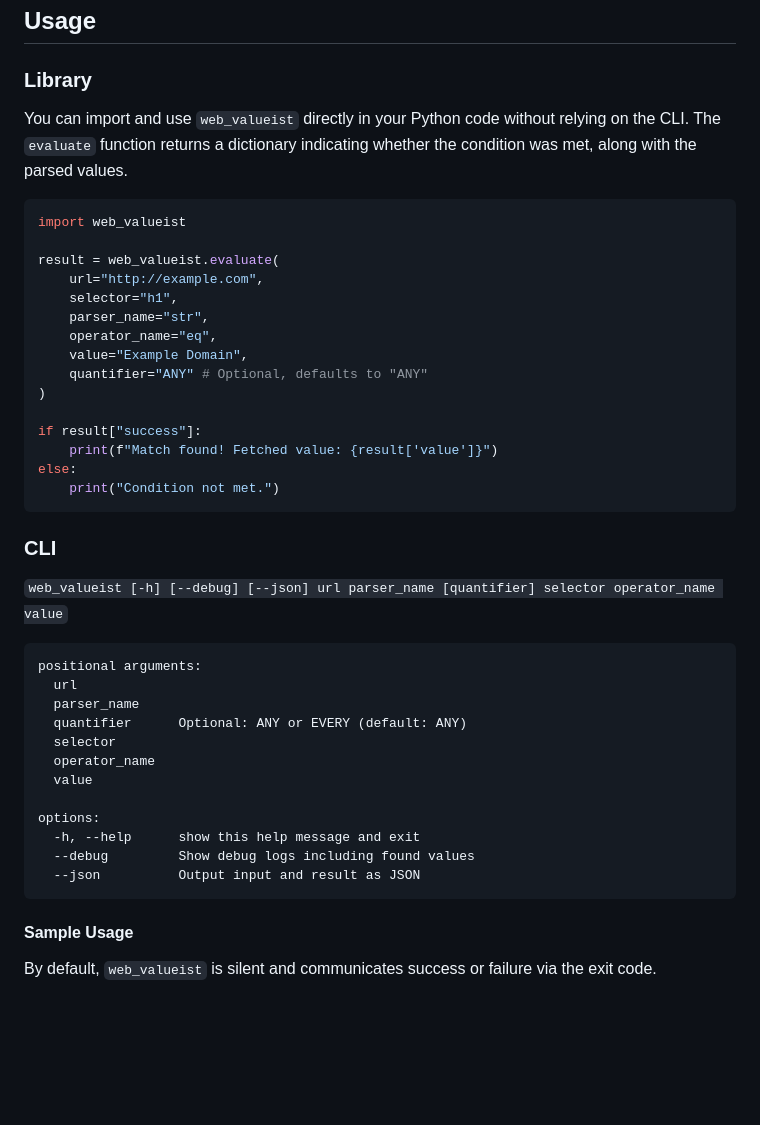
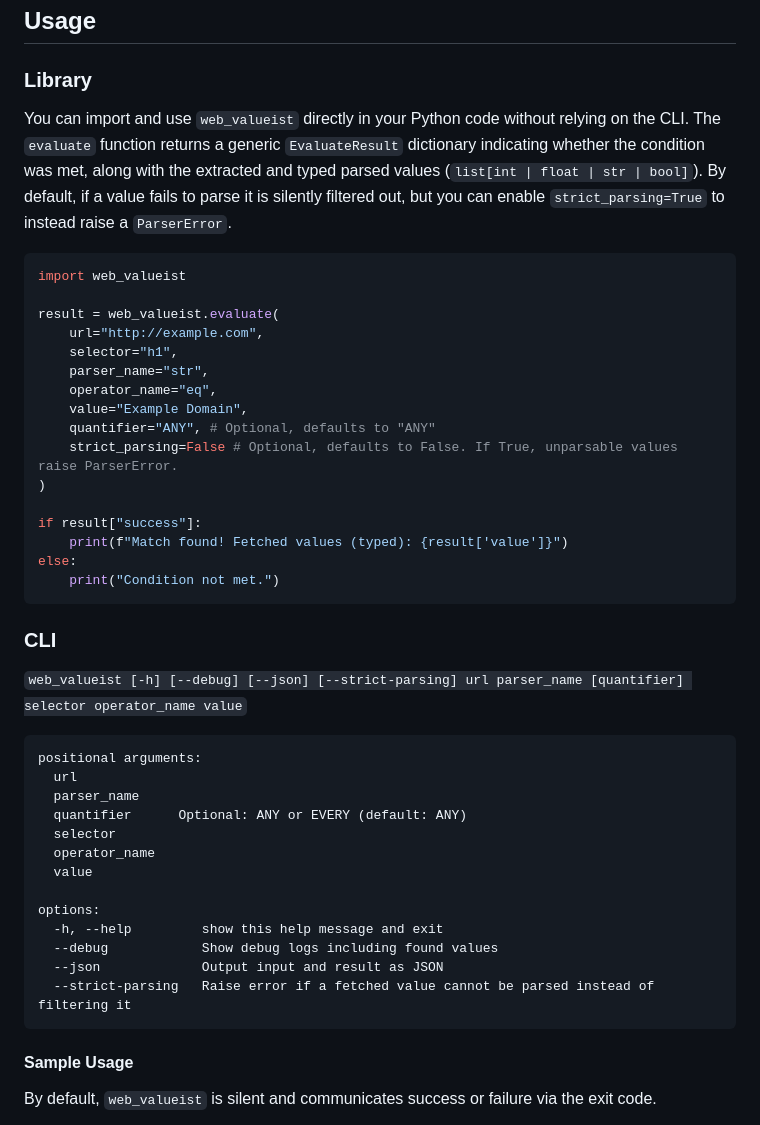
Before and after one commit to agalazis/web-valueist, a Markdown page: README.md, the part around the change. Rendered like a GitHub page; blank space fills up the shorter version.

Commit message:
docs: update README with strict_parsing and typed returns
- Added documentation in the "Library" section explaining the new `strict_parsing` parameter, its default behavior of filtering unparsable values, and its typed return values (`list[int | float | str | bool]`).
- Added documentation in the "CLI" section for the `--strict-parsing` flag.

Co-authored-by: agalazis <2021709+agalazis@users.noreply.github.com>

````diff
--- a/README.md
+++ b/README.md
@@ -56,7 +56,7 @@ pipenv install web-valueist
 
 ### Library
 
-You can import and use `web_valueist` directly in your Python code without relying on the CLI. The `evaluate` function returns a dictionary indicating whether the condition was met, along with the parsed values.
+You can import and use `web_valueist` directly in your Python code without relying on the CLI. The `evaluate` function returns a generic `EvaluateResult` dictionary indicating whether the condition was met, along with the extracted and typed parsed values (`list[int | float | str | bool]`). By default, if a value fails to parse it is silently filtered out, but you can enable `strict_parsing=True` to instead raise a `ParserError`.
 
 ```python
 import web_valueist
@@ -67,18 +67,19 @@ result = web_valueist.evaluate(
     parser_name="str",
     operator_name="eq",
     value="Example Domain",
-    quantifier="ANY" # Optional, defaults to "ANY"
+    quantifier="ANY", # Optional, defaults to "ANY"
+    strict_parsing=False # Optional, defaults to False. If True, unparsable values raise ParserError.
 )
 
 if result["success"]:
-    print(f"Match found! Fetched value: {result['value']}")
+    print(f"Match found! Fetched values (typed): {result['value']}")
 else:
     print("Condition not met.")
 ```
 
 ### CLI
 
-`web_valueist [-h] [--debug] [--json] url parser_name [quantifier] selector operator_name value`
+`web_valueist [-h] [--debug] [--json] [--strict-parsing] url parser_name [quantifier] selector operator_name value`
 
 ```text
 positional arguments:
@@ -90,9 +91,10 @@ positional arguments:
   value
 
 options:
-  -h, --help      show this help message and exit
-  --debug         Show debug logs including found values
-  --json          Output input and result as JSON
+  -h, --help         show this help message and exit
+  --debug            Show debug logs including found values
+  --json             Output input and result as JSON
+  --strict-parsing   Raise error if a fetched value cannot be parsed instead of filtering it
 ```
 
 #### Sample Usage
````
